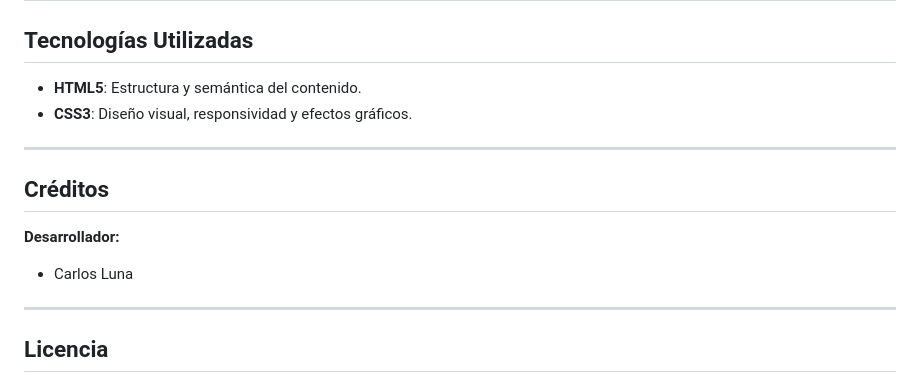
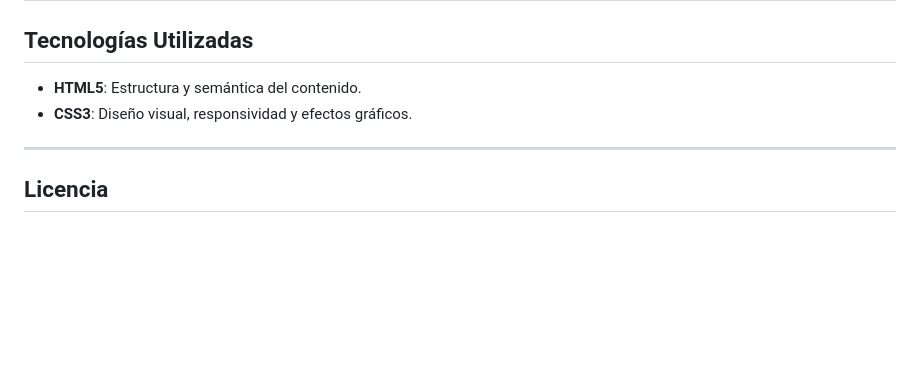
Before and after one commit to carlosluna1611/hotel-reservaciones, a Markdown page: README.md, the part around the change. Drawn GitHub-style; blank space fills up the shorter version.

```diff
--- a/README.md
+++ b/README.md
@@ -76,14 +76,6 @@ hotel-reservaciones/
 
 ---
 
-## Créditos
-
-**Desarrollador:**
-
-* Carlos Luna
-
----
-
 ## Licencia
 
 Este proyecto está bajo la **Licencia MIT**. Se permite usar, modificar y distribuir el proyecto siempre que se reconozca al autor original.
```
